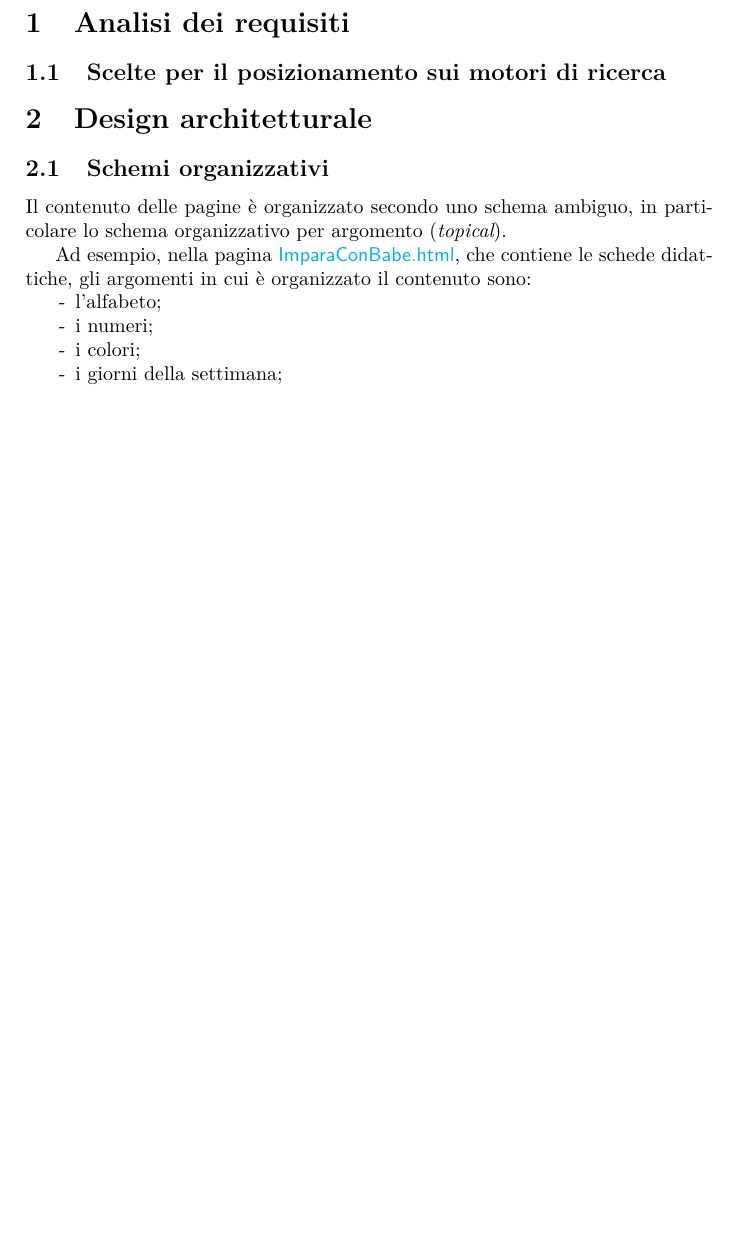
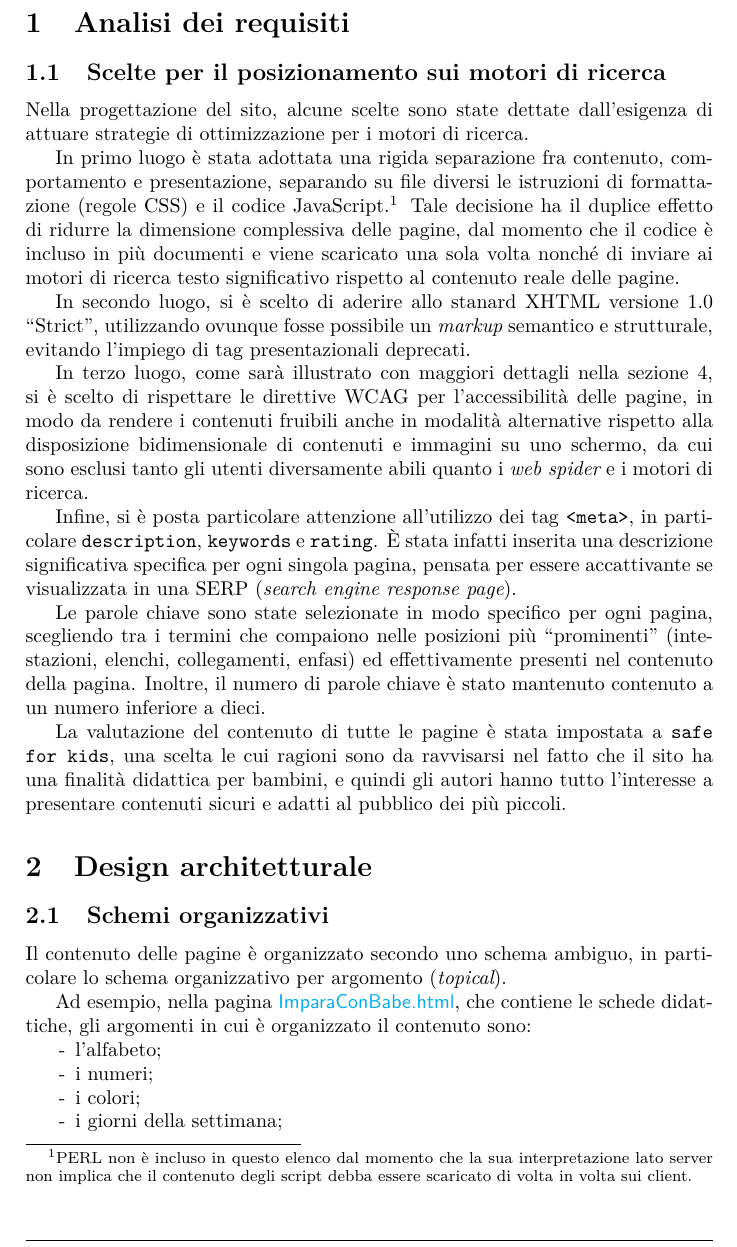
Before and after one commit to PiggysFriend/SitoBabe, a LaTeX paper (Sito Babe/public_html/Relazione/Relazione.tex): part of page 4 of 14 before the commit and part of page 4 of 15 after it, cut so that both start at the same text, the shorter picture padded with empty space. Compiled offline with pdfLaTeX.

Commit message:
ripristinato pezzo della relazione saltata in 395efa6b5bf04a3dcdb827025802e5cf3037fc01, Elena per favore fa' attenzione

```diff
--- a/Sito Babe/public_html/Relazione/Relazione.tex
+++ b/Sito Babe/public_html/Relazione/Relazione.tex
@@ -145,11 +145,22 @@ Si tratta di un sito didattico che ha lo scopo di sensibilizzare i bambini sul t
 % sito pensato per lavagne interattive multimediali (LIM) per essere utilizzata negli asili
 
 \subsection{Scelte per il posizionamento sui motori di ricerca}
-% separazione fra contenuto, comportamento e presentazione
-% spiegare i meta tag 'description' e 'keywords' (come sono stati scelti e perché) e 'rating'
-% peso delle immagini
-% rispetto degli standard e utilizzo di markup quanto più possibile semantico
-% rispetto delle WCAG per accessibilità
+Nella progettazione del sito, alcune scelte sono state dettate dall'esigenza di attuare strategie di ottimizzazione per i motori di ricerca.
+
+In primo luogo è stata adottata una rigida separazione fra contenuto, comportamento e presentazione, separando su file diversi le istruzioni di formattazione (regole CSS) e il codice JavaScript.\footnote{%
+  PERL non è incluso in questo elenco dal momento che la sua interpretazione lato server non implica che il contenuto degli script debba essere scaricato di volta in volta sui client.
+} Tale decisione ha il duplice effetto di ridurre la dimensione complessiva delle pagine, dal momento che il codice è incluso in più documenti e viene scaricato una sola volta nonché di inviare ai motori di ricerca testo significativo rispetto al contenuto reale delle pagine.
+
+In secondo luogo, si è scelto di aderire allo stanard XHTML versione 1.0 ``Strict'', utilizzando ovunque fosse possibile un \inglese{markup} semantico e strutturale, evitando l'impiego di tag presentazionali deprecati.
+
+
+In terzo luogo, come sarà illustrato con maggiori dettagli nella sezione \ref{sec:accessibility}, si è scelto di rispettare le direttive WCAG per l'accessibilità delle pagine, in modo da rendere i contenuti fruibili anche in modalità alternative rispetto alla disposizione bidimensionale di contenuti e immagini su uno schermo, da cui sono esclusi tanto gli utenti diversamente abili quanto i \inglese{web spider} e i motori di ricerca.
+
+Infine, si è posta particolare attenzione all'utilizzo dei tag \texttt{<meta>}, in particolare \texttt{description}, \texttt{keywords} e \texttt{rating}. È stata infatti inserita una descrizione significativa specifica per ogni singola pagina, pensata per essere accattivante se visualizzata in una SERP (\inglese{search engine response page}).
+
+Le parole chiave sono state selezionate in modo specifico per ogni pagina, scegliendo tra i termini che compaiono nelle posizioni più ``prominenti'' (intestazioni, elenchi, collegamenti, enfasi) ed effettivamente presenti nel contenuto della pagina. Inoltre, il numero di parole chiave è stato mantenuto contenuto a un numero inferiore a dieci.
+
+La valutazione del contenuto di tutte le pagine è stata impostata a \texttt{safe for kids}, una scelta le cui ragioni sono da ravvisarsi nel fatto che il sito ha una finalità didattica per bambini, e quindi gli autori hanno tutto l'interesse a presentare contenuti sicuri e adatti al pubblico dei più piccoli.
 
 \section{Design architetturale}
 % quale schema organizzativo e' stato scelto, come sono state organizzate le informazioni
```
Also changed, not shown: Sito Babe/public_html/Relazione/Relazione.tex (2 more changed lines).
